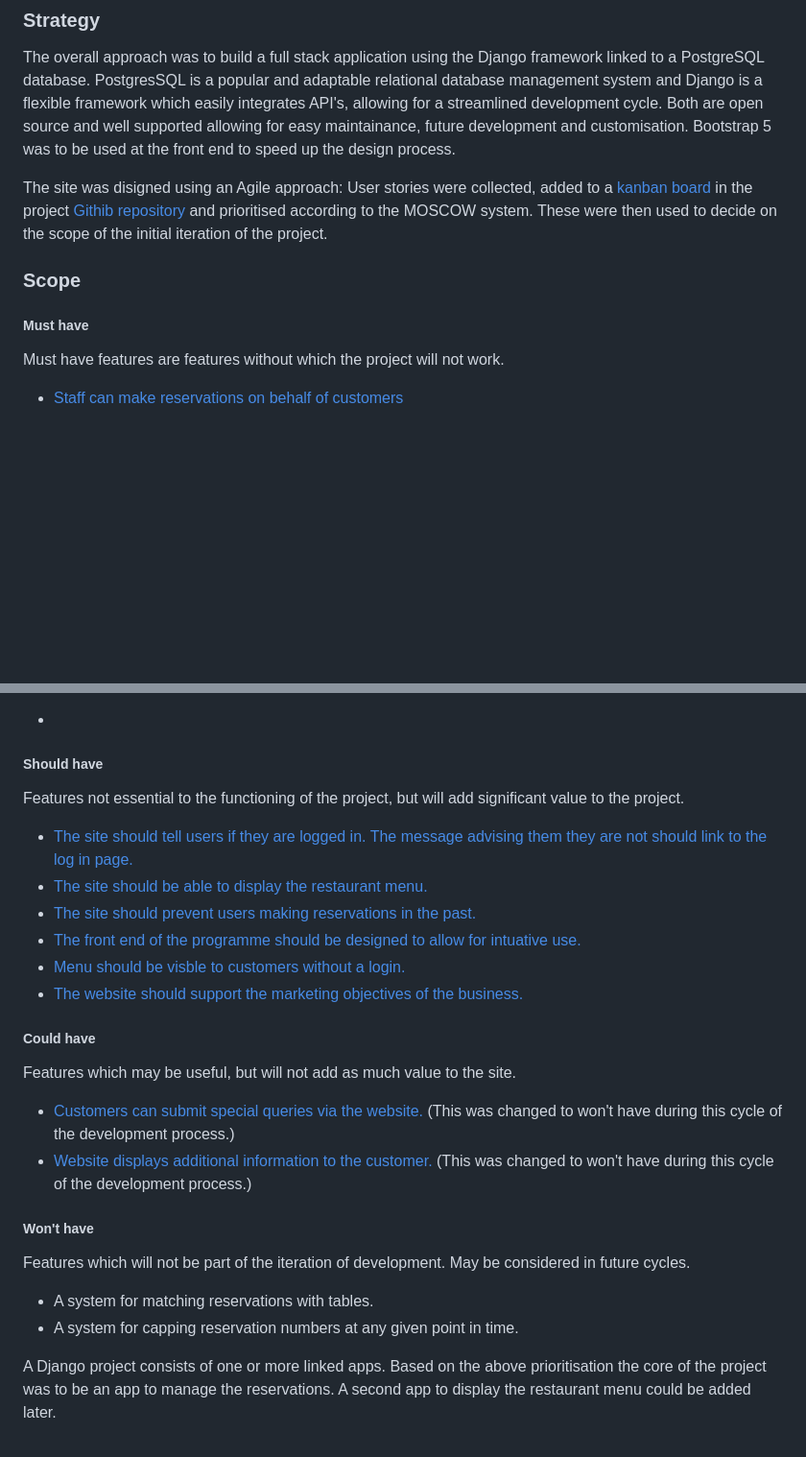
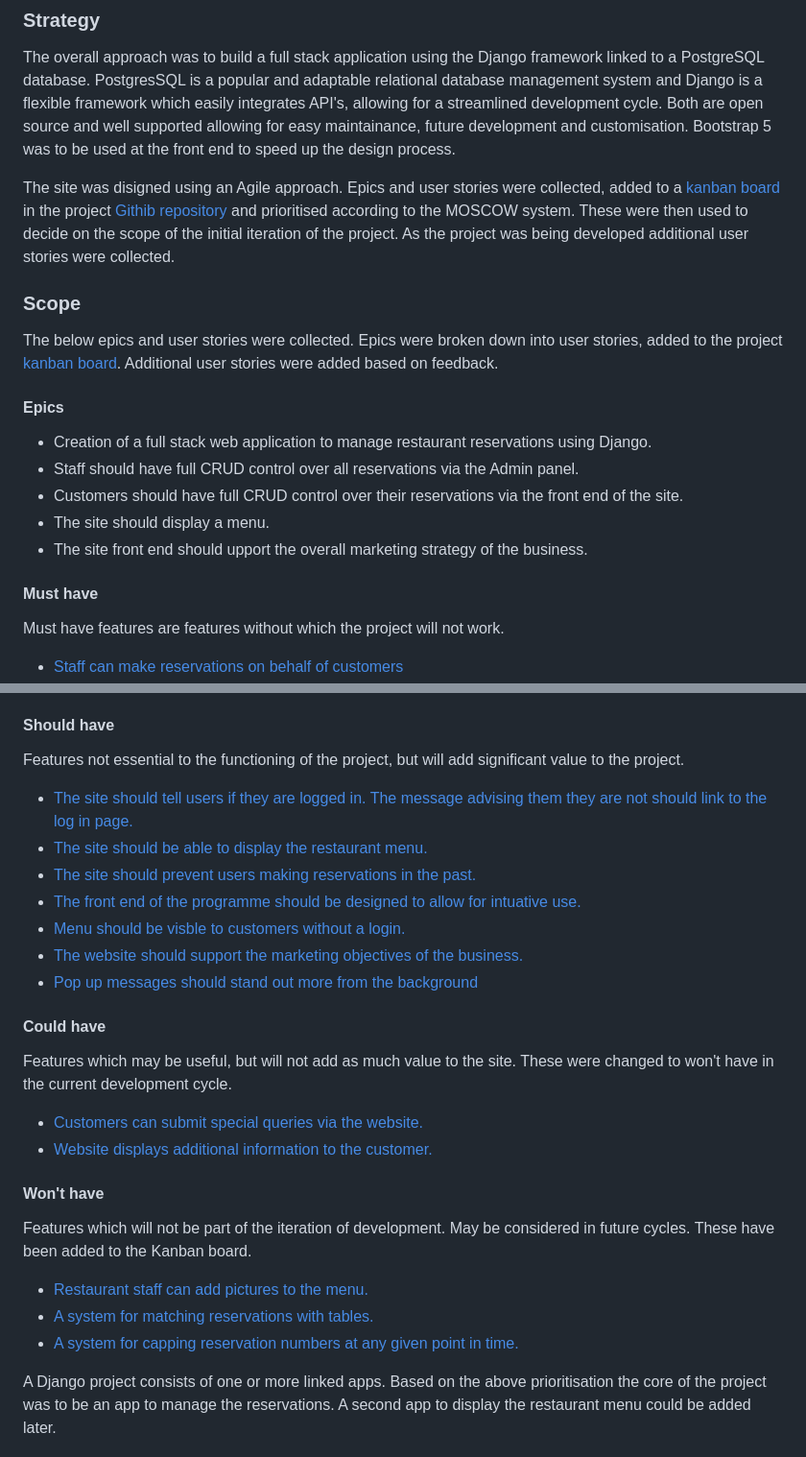
Before and after one commit to ewradcliffe/restaurant-booking-system, a Markdown page: README.md, 2 parts joined by grey strips. Shown at 96% size. GitHub-like rendering; blank space fills up the shorter version.

Commit message:
Update user stories & strategy in ReadMe.

```diff
--- a/README.md
+++ b/README.md
@@ -3,12 +3,21 @@ The objective of this project was to create a reservation system for the Blue Bo
 ### Strategy
 The overall approach was to build a full stack application using the Django framework linked to a PostgreSQL database. PostgresSQL is a popular and adaptable relational database management system and Django is a flexible framework which easily integrates API's, allowing for a streamlined development cycle. Both are open source and well supported allowing for easy maintainance, future development and customisation. Bootstrap 5 was to be used at the front end to speed up the design process.
 
-The site was disigned using an Agile approach: User stories were collected, added to a [kanban board](https://github.com/users/ewradcliffe/projects/5/views/1) in the project [Githib repository](https://github.com/ewradcliffe/restaurant-booking-system) and prioritised according to the MOSCOW system. These were then used to decide on the scope of the initial iteration of the project.
+The site was disigned using an Agile approach. Epics and user stories were collected, added to a [kanban board](https://github.com/users/ewradcliffe/projects/5/views/1) in the project [Githib repository](https://github.com/ewradcliffe/restaurant-booking-system) and prioritised according to the MOSCOW system. These were then used to decide on the scope of the initial iteration of the project. As the project was being developed additional user stories were collected.
 
 
 ### Scope
 
-##### Must have
+The below epics and user stories were collected. Epics were broken down into user stories, added to the project [kanban board](https://github.com/users/ewradcliffe/projects/5/views/1). Additional user stories were added based on feedback.
+
+#### Epics
+- Creation of a full stack web application to manage restaurant reservations using Django.
+- Staff should have full CRUD control over all reservations via the Admin panel.
+- Customers should have full CRUD control over their reservations via the front end of the site.
+- The site should display a menu.
+- The site front end should upport the overall marketing strategy of the business.
+
+#### Must have
 Must have features are features without which the project will not work.
 - [Staff can make reservations on behalf of customers](https://github.com/users/ewradcliffe/projects/5/views/1?pane=issue&itemId=73488282)
 - [Staff can edit reservations on behalf of customers](https://github.com/users/ewradcliffe/projects/5/views/1?pane=issue&itemId=74915945)
@@ -22,8 +31,8 @@ Must have features are features without which the project will not work.
 - [Automated tests should be created to ensure the reservation database works correctly.](https://github.com/users/ewradcliffe/projects/5/views/1?pane=issue&itemId=78005401)
 - [Automated tests should be created to ensure the menu database works correctly.](https://github.com/users/ewradcliffe/projects/5/views/1?pane=issue&itemId=78005720)
 
-- []()
-##### Should have
+
+#### Should have
 Features not essential to the functioning of the project, but will add significant value to the project.
 - [The site should tell users if they are logged in. The message advising them they are not should link to the log in page.](https://github.com/users/ewradcliffe/projects/5/views/1?pane=issue&itemId=77004143)
 - [The site should be able to display the restaurant menu.](https://github.com/users/ewradcliffe/projects/5/views/1?pane=issue&itemId=73489183)
@@ -31,18 +40,21 @@ Features not essential to the functioning of the project, but will add significa
 - [The front end of the programme should be designed to allow for intuative use.](https://github.com/users/ewradcliffe/projects/5/views/1?pane=issue&itemId=74917009)
 - [Menu should be visble to customers without a login.](https://github.com/users/ewradcliffe/projects/5/views/1?pane=issue&itemId=73489292)
 - [The website should support the marketing objectives of the business.](https://github.com/users/ewradcliffe/projects/5/views/1?pane=issue&itemId=73489644)
+- [Pop up messages should stand out more from the background](https://github.com/ewradcliffe/restaurant-booking-system/issues/21)
 
-##### Could have
-Features which may be useful, but will not add as much value to the site.
-- [Customers can submit special queries via the website.](https://github.com/users/ewradcliffe/projects/5/views/1?pane=issue&itemId=73489518) (This was changed to won't have during this cycle of the development process.)
-- [Website displays additional information to the customer.](https://github.com/ewradcliffe/restaurant-booking-system/issues/8) (This was changed to won't have during this cycle of the development process.)
+#### Could have
+Features which may be useful, but will not add as much value to the site. These were changed to won't have in the current development cycle.
+- [Customers can submit special queries via the website.](https://github.com/users/ewradcliffe/projects/5/views/1?pane=issue&itemId=73489518)
+- [Website displays additional information to the customer.](https://github.com/ewradcliffe/restaurant-booking-system/issues/8)
 
 
-##### Won't have
-Features which will not be part of the iteration of development. May be considered in future cycles.
+#### Won't have
+Features which will not be part of the iteration of development. May be considered in future cycles. These have been added to the Kanban board.
 
-- A system for matching reservations with tables.
-- A system for capping reservation numbers at any given point in time.
+- [Restaurant staff can add pictures to the menu.](https://github.com/ewradcliffe/restaurant-booking-system/issues/22)
+- [A system for matching reservations with tables.](https://github.com/ewradcliffe/restaurant-booking-system/issues/23)
+- [A system for capping reservation numbers at any given point in time.](https://github.com/ewradcliffe/restaurant-booking-system/issues/24)
+
 
 A Django project consists of one or more linked apps. Based on the above prioritisation the core of the project was to be an app to manage the reservations. A second app to display the restaurant menu could be added later.
 
```
Also changed, not shown: other parts of README.md (+3 -2 lines).
